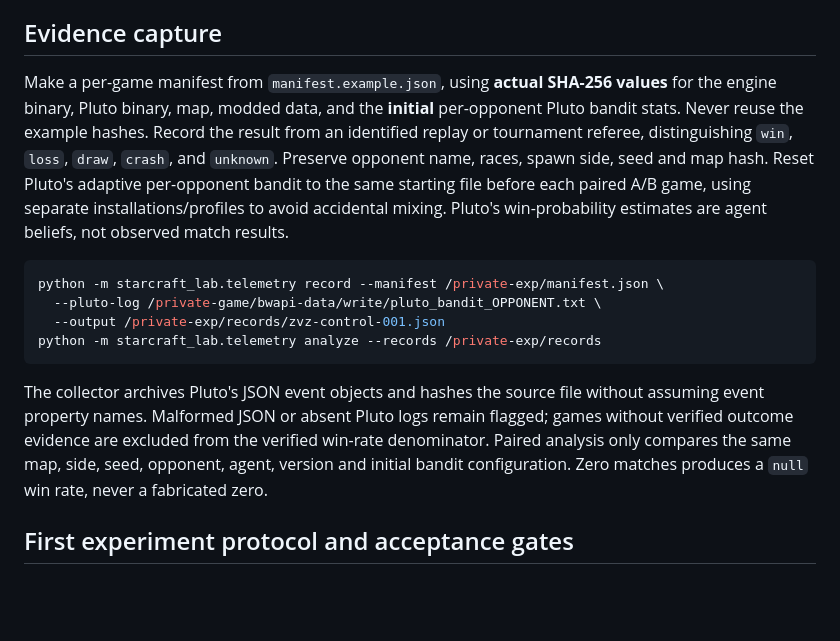
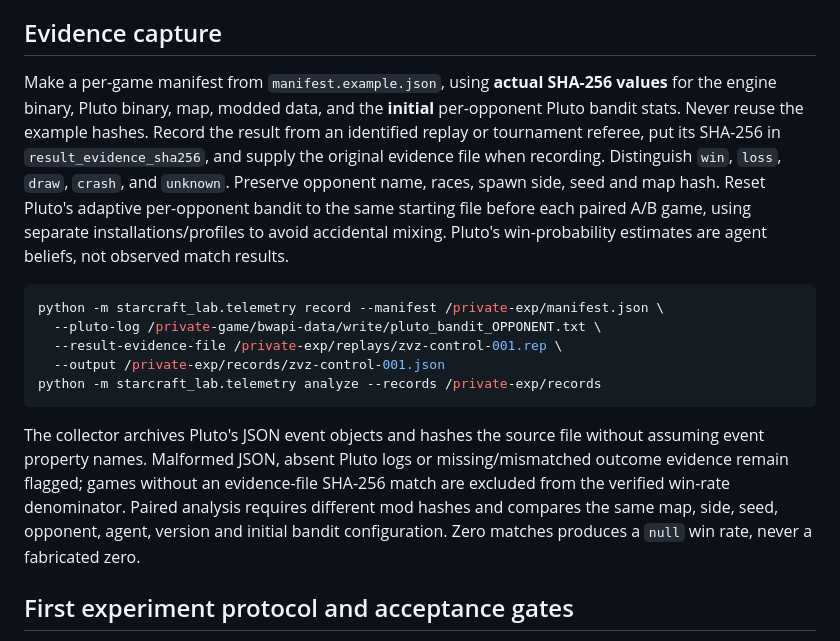
Before and after one commit to patrickdugan/TensorCraft, a Markdown page: starcraft_lab/README.md, the part around the change. GitHub-like rendering; blank space fills up the shorter version.

Commit message:
docs(starcraft): document replay hash provenance and paired-run evidence gates

````diff
--- a/starcraft_lab/README.md
+++ b/starcraft_lab/README.md
@@ -39,16 +39,17 @@ The staged output includes `flingy.dat.receipt.json` with before/after hashes, n
 
 ## Evidence capture
 
-Make a per-game manifest from `manifest.example.json`, using **actual SHA-256 values** for the engine binary, Pluto binary, map, modded data, and the **initial** per-opponent Pluto bandit stats. Never reuse the example hashes. Record the result from an identified replay or tournament referee, distinguishing `win`, `loss`, `draw`, `crash`, and `unknown`. Preserve opponent name, races, spawn side, seed and map hash. Reset Pluto's adaptive per-opponent bandit to the same starting file before each paired A/B game, using separate installations/profiles to avoid accidental mixing. Pluto's win-probability estimates are agent beliefs, not observed match results.
+Make a per-game manifest from `manifest.example.json`, using **actual SHA-256 values** for the engine binary, Pluto binary, map, modded data, and the **initial** per-opponent Pluto bandit stats. Never reuse the example hashes. Record the result from an identified replay or tournament referee, put its SHA-256 in `result_evidence_sha256`, and supply the original evidence file when recording. Distinguish `win`, `loss`, `draw`, `crash`, and `unknown`. Preserve opponent name, races, spawn side, seed and map hash. Reset Pluto's adaptive per-opponent bandit to the same starting file before each paired A/B game, using separate installations/profiles to avoid accidental mixing. Pluto's win-probability estimates are agent beliefs, not observed match results.
 
 ```bash
 python -m starcraft_lab.telemetry record --manifest /private-exp/manifest.json \
   --pluto-log /private-game/bwapi-data/write/pluto_bandit_OPPONENT.txt \
+  --result-evidence-file /private-exp/replays/zvz-control-001.rep \
   --output /private-exp/records/zvz-control-001.json
 python -m starcraft_lab.telemetry analyze --records /private-exp/records
 ```
 
-The collector archives Pluto's JSON event objects and hashes the source file without assuming event property names. Malformed JSON or absent Pluto logs remain flagged; games without verified outcome evidence are excluded from the verified win-rate denominator. Paired analysis only compares the same map, side, seed, opponent, agent, version and initial bandit configuration. Zero matches produces a `null` win rate, never a fabricated zero.
+The collector archives Pluto's JSON event objects and hashes the source file without assuming event property names. Malformed JSON, absent Pluto logs or missing/mismatched outcome evidence remain flagged; games without an evidence-file SHA-256 match are excluded from the verified win-rate denominator. Paired analysis requires different mod hashes and compares the same map, side, seed, opponent, agent, version and initial bandit configuration. Zero matches produces a `null` win rate, never a fabricated zero.
 
 ## First experiment protocol and acceptance gates
 
````
